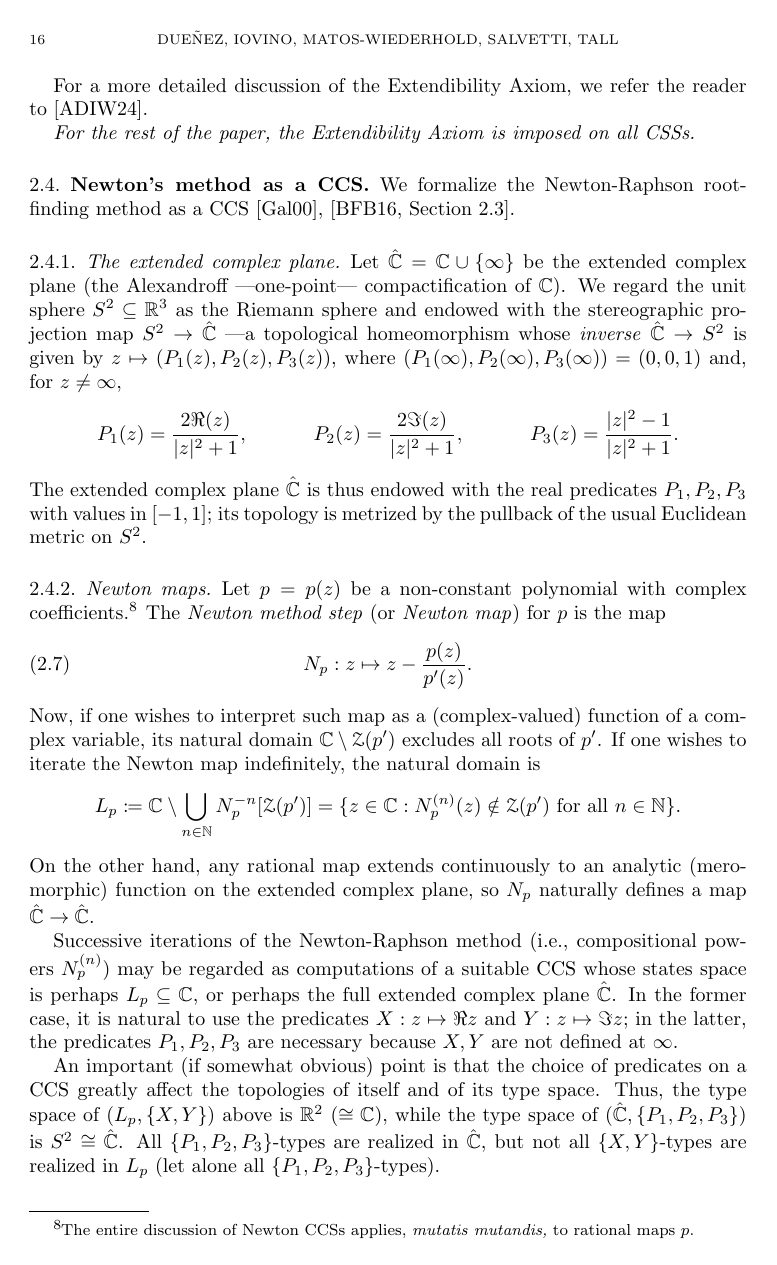
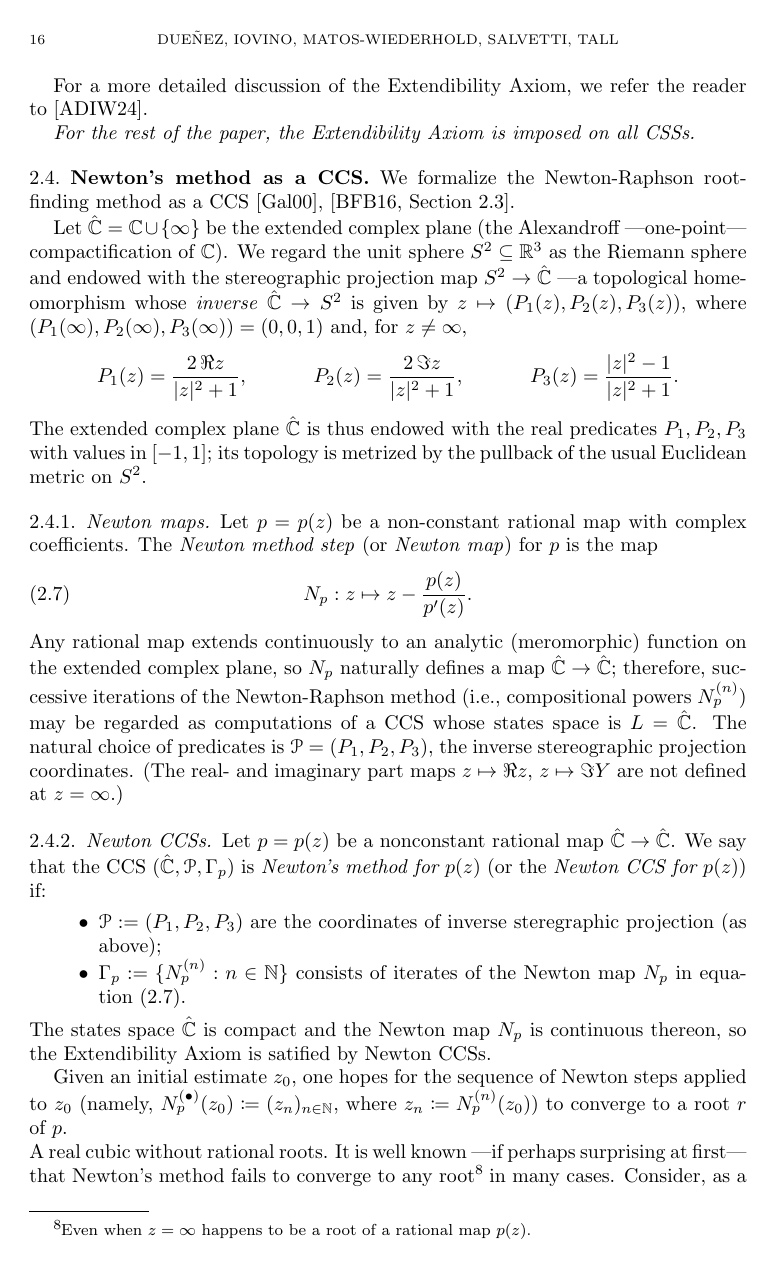
Before and after one commit to tonamatos/DeepComputationsNIP, a LaTeX paper (ComplexityViaTopology.tex): page 16 of 34. Compiled offline with pdfLaTeX.

Commit message:
Mores fixes to Section 2.4. Won't do more there for now, still messy

```diff
--- a/ComplexityViaTopology.tex
+++ b/ComplexityViaTopology.tex
@@ -789,14 +789,11 @@ For a more detailed discussion of the Extendibility Axiom, we refer the reader t
 \subsection{Newton's method as a CCS}\label{subsec: Newton method}
 We formalize the Newton-Raphson root-finding method as a CCS~\cite{Galantai200025}, \cite[Section~2.3]{Burden2016numerical}.
 
-\subsubsection{The extended complex plane}
-\label{sec:cplx-extended}
-
 Let $\hatC = \mathbb{C}\cup\{\infty\}$ be the extended complex plane (the Alexandroff —one-point— compactification of~$\mathbb{C}$).
 We regard the unit sphere $S^2\subseteq \mathbb{R}^3$ as the Riemann sphere and endowed with the stereographic projection map $S^2\to\hatC$ —a topological homeomorphism whose \emph{inverse} $\hatC\rightarrow S^2$ is given by $z \mapsto  (P_1(z), P_2(z), P_3(z))$, where $(P_1(\infty), P_2(\infty), P_3(\infty)) = (0,0,1)$ and, for $z\ne\infty$,
   \begin{align*}
-    P_1(z) &= \frac{2{\Re}(z)}{|z|^2+1},&
-    P_2(z) &= \frac{2{\Im}(z)}{|z|^2+1},&
+    P_1(z) &= \frac{2\,\Re{z}}{|z|^2+1},&
+    P_2(z) &= \frac{2\,\Im{z}}{|z|^2+1},&
     P_3(z) &= \frac{|z|^2-1}{|z|^2+1}.
   \end{align*}
   The extended complex plane $\hatC$ is thus endowed with the real predicates $P_1, P_2, P_3$ with values in~$[-1,1]$;
@@ -805,26 +802,19 @@ We regard the unit sphere $S^2\subseteq \mathbb{R}^3$ as the Riemann sphere and
 \subsubsection{Newton maps}
 \label{sec:Newton-map}
 
-  Let $p = p(z)$ be a non-constant polynomial with complex coefficients.%
-\footnote{The entire discussion of Newton CCSs applies, \emph{mutatis mutandis,} to rational maps~$p$.}
+Let $p = p(z)$ be a non-constant rational map with complex coefficients.
 The \emph{Newton method step} (or \emph{Newton map}) for $p$ is the map
 \begin{equation}\label{eq:Np}
   N_p: z \mapsto z-\frac{p(z)}{p'(z)}.
 \end{equation}
-Now, if one wishes to interpret such map as a (complex-valued) function of a complex variable, its natural domain $\mathbb{C}\setminus \mathcal{Z}(p')$ excludes all roots of~$p'$.
-% where $\mathcal{Z}(q)$ denotes the set of roots (“zero set”) of a given complex polynomial~$q$.
-If one wishes to iterate the Newton map indefinitely, the natural domain is
-\begin{equation*}
-  L_p \coloneqq \mathbb{C}\setminus\bigcup_{n\in \mathbb{N}}N_p^{-n}[\mathcal{Z}(p')]
-  =
-  \{z\in \mathbb{C}: \text{$N_p^{(n)}(z)\notin \mathcal{Z}(p')$ for all $n\in\mathbb{N}$}\}.
-\end{equation*}
-On the other hand, any rational map extends continuously to an analytic (meromorphic) function on the extended complex plane, so $N_p$ naturally defines a map $\hatC \to \hatC$.
-
-Successive iterations of the Newton-Raphson method (i.e., compositional powers~$N_p^{(n)}$) may be regarded as computations of a suitable CCS whose states space is perhaps~$L_p\subseteq\mathbb{C}$, or perhaps the full extended complex plane~$\hatC$.
-In the former case, it is natural to use the predicates $X: z\mapsto \Re z$ and $Y: z\mapsto \Im z$;
-in the latter, the predicates $P_1, P_2, P_3$ are necessary because $X,Y$ are not defined at~$\infty$.
-
-An important (if somewhat obvious) point is that the choice of predicates on a CCS greatly affect the topologies of itself and of its type space.
-Thus, the type space of $(L_p, \{X, Y\})$ above is $\mathbb{R}^2$ ($\cong \mathbb{C}$), while the type space of $(\hatC, \{P_1, P_2, P_3\})$ is $S^2$ $\cong \hatC$.
-All $\{P_1, P_2, P_3\}$-types are realized in~$\hatC$, but not all $\{X, Y\}$-types are realized in~$L_p$ (let alone all $\{P_1, P_2, P_3\}$-types).
+% Now, if one wishes to interpret such map as a (complex-valued) function of a complex variable $z\in \mathbb{C}$, its natural domain excludes all poles of~$p$ and all roots of~$p'$;
+% if one wishes to iterate the Newton map indefinitely, the natural domain is
+% \begin{equation*}
+%   L_p \coloneqq \mathbb{C}\setminus\bigcup_{n\in \mathbb{N}}N_p^{-n}[\mathcal{Z}(p')\cup \mathcal{Z}(1/p)] \subseteq \mathbb{C},
+% \end{equation*}
+% where $\mathcal{Z}(q)$ denotes the set of zeros of an arbitrary rational~$q(z)$, and $\mathcal{Z}(1/q)$ the set of its poles (i.e., zeros of $1/q(z)$).
+Any rational map extends continuously to an analytic (meromorphic) function on the extended complex plane, so $N_p$ naturally defines a map $\hatC \to \hatC$;
+therefore, successive iterations of the Newton-Raphson method (i.e., compositional powers~$N_p^{(n)}$) may be regarded as computations of a CCS whose states space is $L = \hatC$.
+The natural choice of predicates is $\mathcal{P} = (P_1, P_2, P_3)$,
+the inverse stereographic projection coordinates.
+(The real- and imaginary part maps $z\mapsto\Re{z}$, $z\mapsto\Im{Y}$ are not defined at~$z = \infty$.)
@@ -831,3 +825,5 @@ All $\{P_1, P_2, P_3\}$-types are realized in~$\hatC$, but not all $\{X, Y\}$-ty
 
 \subsubsection{Newton CCSs}
 \label{sec:Newton-CCS}
+Let $p = p(z)$ be a nonconstant rational map $\hatC\to\hatC$.
+We say that the CCS $(\hatC, \mathcal{P}, \Gamma_p)$ is \emph{Newton's method for~$p(z)$} (or the \emph{Newton CCS for~$p(z)$}) if:
@@ -838,5 +830,5 @@ We say that $(\hatC,\mathcal{P},\Gamma_p)$ is \emph{Newton's method for~$p(z)$}
 \begin{itemize}
-\item $\mathcal{P}:=\{P_1,P_2,P_3\}$ are the coordinates of inverse steregraphic projection (as above);
+\item $\mathcal{P}:=(P_1,P_2,P_3)$ are the coordinates of inverse steregraphic projection (as above);
 % \item $L_p\subseteq \hatC$ is the set of all extended complex numbers $z$ having some neighborhood~$U\subseteq \hatC$ such that the sequence $(N_p^{(n)})_{n\in \mathbb{N}}$ of iterates of the corresponding \emph{Newton map}%
 %   \footnote{Implicitly regarded as defined as continuous at $\infty\in\hatC$.}
 %   \begin{equation*}
@@ -846,6 +838,7 @@ We say that $(\hatC,\mathcal{P},\Gamma_p)$ is \emph{Newton's method for~$p(z)$}
 %   (equivalently, such that the iterates sequence $(N_p^{(n)})_{n\in \mathbb{N}}$ is equicontinuous on compacta $K\subseteq U$~\cite{Sutherland2014JuliaFatou}.)
 \item $\Gamma_p:=\{N_p^{(n)}:n\in\mathbb{N}\}$ consists of iterates of the Newton map $N_p$ in equation~\eqref{eq:Np}.
 \end{itemize}
+The states space $\hatC$ is compact and the Newton map $N_p$ is continuous thereon, so the Extendibility Axiom is satified by Newton CCSs.
 
 % \begin{rems}\hfill
 %     \begin{enumerate}
@@ -859,3 +852,11 @@ We say that $(\hatC,\mathcal{P},\Gamma_p)$ is \emph{Newton's method for~$p(z)$}
 % \end{rems}
 
 % Given $r\in \hatC$, the set $B_r = \{z\in\mathbb{C}: \lim_{n\rightarrow\infty}N_p^{(n)}(z) = r\}$ is an open set called the \emph{basin} of~$r$.
+Given an initial estimate $z_0$, one hopes for the sequence of Newton steps applied to~$z_0$ (namely, $N_p^{(\bullet)}(z_0) \coloneqq (z_n)_{n\in \mathbb{N}}$, where $z_n \coloneqq N_p^{(n)}(z_0)$)
+to converge to a root~$r$ of~$p$.
+
+\paragraph{A real cubic without rational roots}
+It is well known —if perhaps surprising at first— that Newton's method fails to converge to any root%
+\footnote{Even when~$z = \infty$ happens to be a root of a rational map~$p(z)$.}
+in many cases.
+Consider, as a first example, the polynomial ${\rho}(z) = z^3-2z+2$ with Newton map
@@ -866,3 +863,3 @@ For example, consider the polynomial $p(z) = z^3-2z+2$ with Newton map
 \begin{equation*}
-  N_p(z) = z - \frac{z^3-2z+2}{3z^2-2} = \frac{2z^3-2}{3z^2-2}.
+  N_{\rho}: z \mapsto z - \frac{z^3-2z+2}{3z^2-2} = \frac{2z^3-2}{3z^2-2}.
 \end{equation*}
@@ -879 +875,0 @@ the closer $z$ is to root $r_i$, the closer the colors of these points are.%
-  if $|z|$ is large, then $N_p(z) = \frac{2}{3}z + O(1)$ has roughly two-thirds its magnitude.
@@ -926,3 +930,2 @@ The roots of $p(z)$ are the cube roots of unity;
 the Newton map is
 \begin{equation*}
-  N_p: z\mapsto z-\frac{z^3-1}{3z^2}=\frac{2z^3+1}{3z^2}.
```
Also changed, not shown: ComplexityViaTopology.tex (79 more changed lines).
